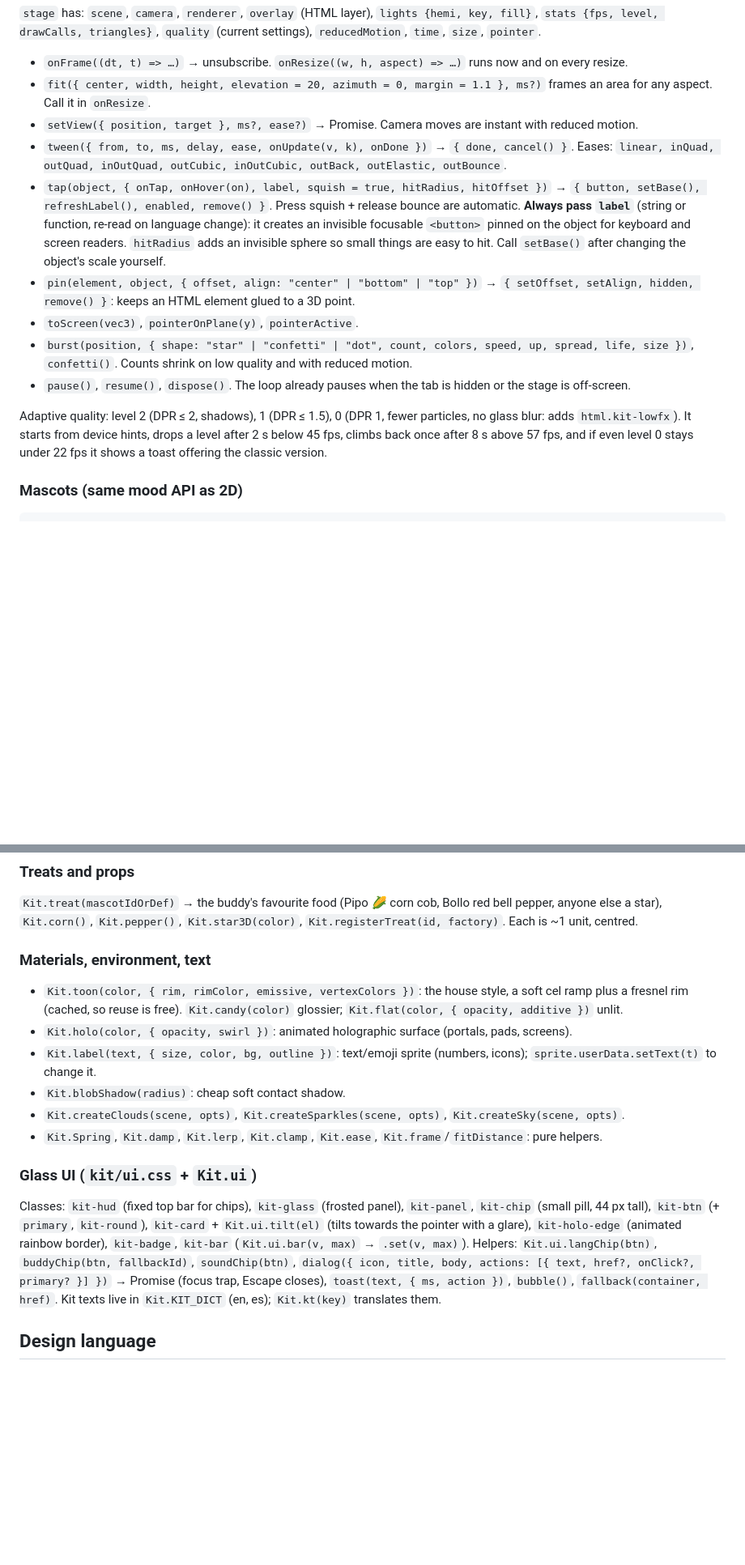
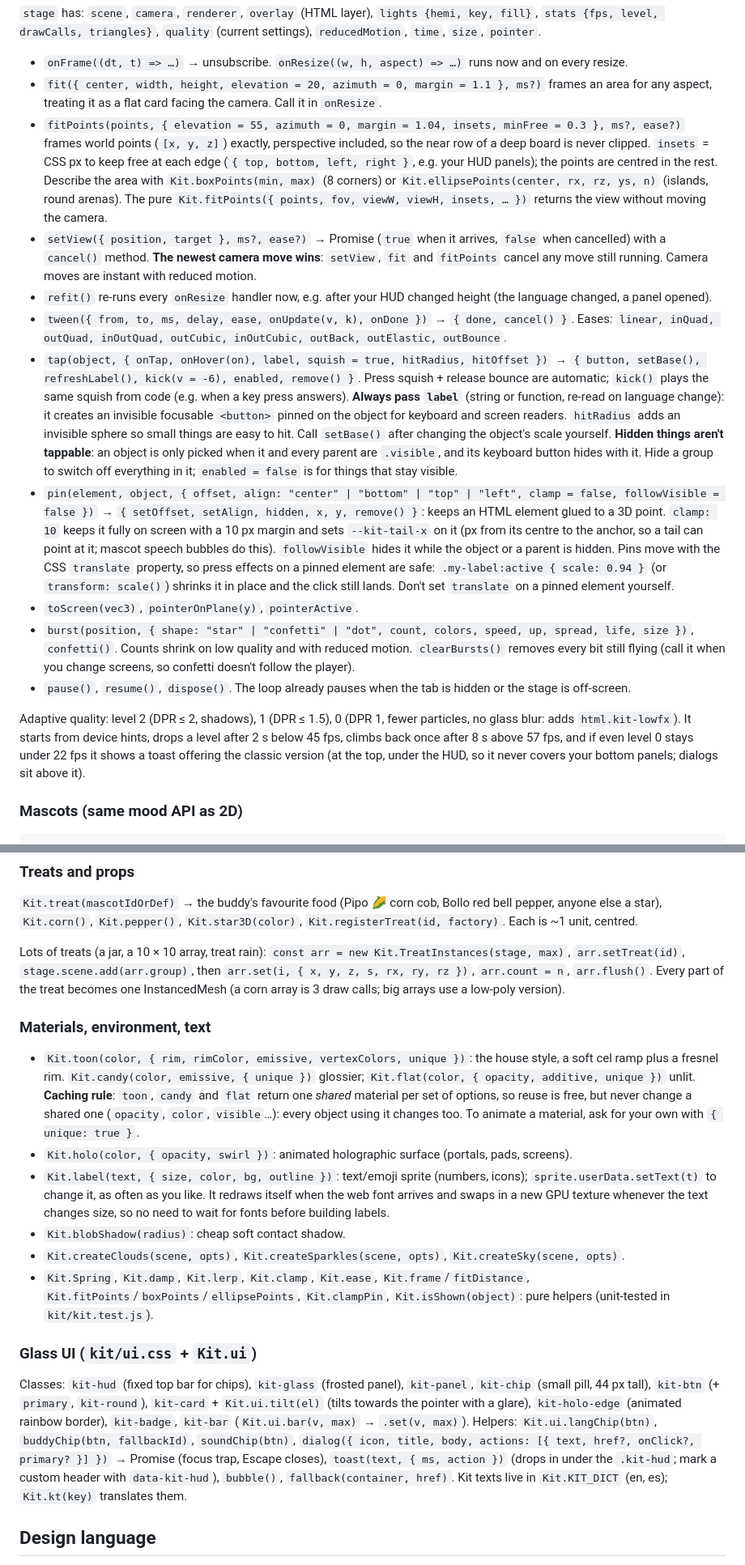
Before and after one commit to sejas/cosmito, a Markdown page: 3d/README.md, 2 parts joined by grey strips. Shown at 81% size. GitHub-like rendering; blank space fills up the shorter version.

Commit message:
docs(3d): kit guide for the new APIs, caching and picking rules
Flat game folders import the kit from ../../kit/kit.js; stage.fitPoints and
Kit.boxPoints/ellipsePoints, cancellable setView, refit, clearBursts, pin
clamp/followVisible and press-safe pins, tap kick(), hidden parents aren't
pickable, the { unique } material rule, TreatInstances, labels that re-text
safely, and where the toast goes.

Co-Authored-By: Claude Opus 5.5 (1M context) <noreply@anthropic.com>

```diff
--- a/3d/README.md
+++ b/3d/README.md
@@ -105,16 +106,19 @@ scripts: modules can use them by bare name, but **`window.KidsI18n` is `undefine
 `stage` has: `scene`, `camera`, `renderer`, `overlay` (HTML layer), `lights {hemi, key, fill}`, `stats {fps, level, drawCalls, triangles}`, `quality` (current settings), `reducedMotion`, `time`, `size`, `pointer`.
 
 - `onFrame((dt, t) => …)` → unsubscribe. `onResize((w, h, aspect) => …)` runs now and on every resize.
-- `fit({ center, width, height, elevation = 20, azimuth = 0, margin = 1.1 }, ms?)` frames an area for any aspect. Call it in `onResize`.
-- `setView({ position, target }, ms?, ease?)` → Promise. Camera moves are instant with reduced motion.
+- `fit({ center, width, height, elevation = 20, azimuth = 0, margin = 1.1 }, ms?)` frames an area for any aspect, treating it as a flat card facing the camera. Call it in `onResize`.
+- `fitPoints(points, { elevation = 55, azimuth = 0, margin = 1.04, insets, minFree = 0.3 }, ms?, ease?)` frames world points (`[x, y, z]`) exactly, perspective included, so the near row of a deep board is never clipped. `insets` = CSS px to keep free at each edge (`{ top, bottom, left, right }`, e.g. your HUD panels); the points are centred in the rest. Describe the area with `Kit.boxPoints(min, max)` (8 corners) or `Kit.ellipsePoints(center, rx, rz, ys, n)` (islands, round arenas). The pure `Kit.fitPoints({ points, fov, viewW, viewH, insets, … })` returns the view without moving the camera.
+- `setView({ position, target }, ms?, ease?)` → Promise (`true` when it arrives, `false` when cancelled) with a `cancel()` method. **The newest camera move wins**: `setView`, `fit` and `fitPoints` cancel any move still running. Camera moves are instant with reduced motion.
+- `refit()` re-runs every `onResize` handler now, e.g. after your HUD changed height (the language changed, a panel opened).
 - `tween({ from, to, ms, delay, ease, onUpdate(v, k), onDone })` → `{ done, cancel() }`. Eases: `linear, inQuad, outQuad, inOutQuad, outCubic, inOutCubic, outBack, outElastic, outBounce`.
-- `tap(object, { onTap, onHover(on), label, squish = true, hitRadius, hitOffset })` → `{ button, setBase(), refreshLabel(), enabled, remove() }`. Press squish + release bounce are automatic. **Always pass `label`** (string or function, re-read on language change): it creates an invisible focusable `<button>` pinned on the object for keyboard and screen readers. `hitRadius` adds an invisible sphere so small things are easy to hit. Call `setBase()` after changing the object's scale yourself.
-- `pin(element, object, { offset, align: "center" | "bottom" | "top" })` → `{ setOffset, setAlign, hidden, remove() }`: keeps an HTML element glued to a 3D point.
+- `tap(object, { onTap, onHover(on), label, squish = true, hitRadius, hitOffset })` → `{ button, setBase(), refreshLabel(), kick(v = -6), enabled, remove() }`. Press squish + release bounce are automatic; `kick()` plays the same squish from code (e.g. when a key press answers). **Always pass `label`** (string or function, re-read on language change): it creates an invisible focusable `<button>` pinned on the object for keyboard and screen readers. `hitRadius` adds an invisible sphere so small things are easy to hit. Call `setBase()` after changing the object's scale yourself.
+  **Hidden things aren't tappable**: an object is only picked when it and every parent are `.visible`, and its keyboard button hides with it. Hide a group to switch off everything in it; `enabled = false` is for things that stay visible.
+- `pin(element, object, { offset, align: "center" | "bottom" | "top" | "left", clamp = false, followVisible = false })` → `{ setOffset, setAlign, hidden, x, y, remove() }`: keeps an HTML element glued to a 3D point. `clamp: 10` keeps it fully on screen with a 10 px margin and sets `--kit-tail-x` on it (px from its centre to the anchor, so a tail can point at it; mascot speech bubbles do this). `followVisible` hides it while the object or a parent is hidden. Pins move with the CSS `translate` property, so press effects on a pinned element are safe: `.my-label:active { scale: 0.94 }` (or `transform: scale()`) shrinks it in place and the click still lands. Don't set `translate` on a pinned element yourself.
 - `toScreen(vec3)`, `pointerOnPlane(y)`, `pointerActive`.
-- `burst(position, { shape: "star" | "confetti" | "dot", count, colors, speed, up, spread, life, size })`, `confetti()`. Counts shrink on low quality and with reduced motion.
+- `burst(position, { shape: "star" | "confetti" | "dot", count, colors, speed, up, spread, life, size })`, `confetti()`. Counts shrink on low quality and with reduced motion. `clearBursts()` removes every bit still flying (call it when you change screens, so confetti doesn't follow the player).
 - `pause()`, `resume()`, `dispose()`. The loop already pauses when the tab is hidden or the stage is off-screen.
 
-Adaptive quality: level 2 (DPR ≤ 2, shadows), 1 (DPR ≤ 1.5), 0 (DPR 1, fewer particles, no glass blur: adds `html.kit-lowfx`). It starts from device hints, drops a level after 2 s below 45 fps, climbs back once after 8 s above 57 fps, and if even level 0 stays under 22 fps it shows a toast offering the classic version.
+Adaptive quality: level 2 (DPR ≤ 2, shadows), 1 (DPR ≤ 1.5), 0 (DPR 1, fewer particles, no glass blur: adds `html.kit-lowfx`). It starts from device hints, drops a level after 2 s below 45 fps, climbs back once after 8 s above 57 fps, and if even level 0 stays under 22 fps it shows a toast offering the classic version (at the top, under the HUD, so it never covers your bottom panels; dialogs sit above it).
 
 ### Mascots (same mood API as 2D)
 
@@ -143,19 +147,22 @@ New mascot? Register its 2D version as usual, then `Kit.register3D(id, () => rig
 
 `Kit.treat(mascotIdOrDef)` → the buddy's favourite food (Pipo 🌽 corn cob, Bollo red bell pepper, anyone else a star), `Kit.corn()`, `Kit.pepper()`, `Kit.star3D(color)`, `Kit.registerTreat(id, factory)`. Each is ~1 unit, centred.
 
+Lots of treats (a jar, a 10 × 10 array, treat rain): `const arr = new Kit.TreatInstances(stage, max)`, `arr.setTreat(id)`, `stage.scene.add(arr.group)`, then `arr.set(i, { x, y, z, s, rx, ry, rz })`, `arr.count = n`, `arr.flush()`. Every part of the treat becomes one InstancedMesh (a corn array is 3 draw calls; big arrays use a low-poly version).
+
 ### Materials, environment, text
 
-- `Kit.toon(color, { rim, rimColor, emissive, vertexColors })`: the house style, a soft cel ramp plus a fresnel rim (cached, so reuse is free). `Kit.candy(color)` glossier; `Kit.flat(color, { opacity, additive })` unlit.
+- `Kit.toon(color, { rim, rimColor, emissive, vertexColors, unique })`: the house style, a soft cel ramp plus a fresnel rim. `Kit.candy(color, emissive, { unique })` glossier; `Kit.flat(color, { opacity, additive, unique })` unlit.
+  **Caching rule**: `toon`, `candy` and `flat` return one *shared* material per set of options, so reuse is free, but never change a shared one (`opacity`, `color`, `visible`…): every object using it changes too. To animate a material, ask for your own with `{ unique: true }`.
 - `Kit.holo(color, { opacity, swirl })`: animated holographic surface (portals, pads, screens).
-- `Kit.label(text, { size, color, bg, outline })`: text/emoji sprite (numbers, icons); `sprite.userData.setText(t)` to change it.
+- `Kit.label(text, { size, color, bg, outline })`: text/emoji sprite (numbers, icons); `sprite.userData.setText(t)` to change it, as often as you like. It redraws itself when the web font arrives and swaps in a new GPU texture whenever the text changes size, so no need to wait for fonts before building labels.
 - `Kit.blobShadow(radius)`: cheap soft contact shadow.
 - `Kit.createClouds(scene, opts)`, `Kit.createSparkles(scene, opts)`, `Kit.createSky(scene, opts)`.
-- `Kit.Spring`, `Kit.damp`, `Kit.lerp`, `Kit.clamp`, `Kit.ease`, `Kit.frame`/`fitDistance`: pure helpers.
+- `Kit.Spring`, `Kit.damp`, `Kit.lerp`, `Kit.clamp`, `Kit.ease`, `Kit.frame`/`fitDistance`, `Kit.fitPoints`/`boxPoints`/`ellipsePoints`, `Kit.clampPin`, `Kit.isShown(object)`: pure helpers (unit-tested in `kit/kit.test.js`).
 
 ### Glass UI (`kit/ui.css` + `Kit.ui`)
 
 Classes: `kit-hud` (fixed top bar for chips), `kit-glass` (frosted panel), `kit-panel`, `kit-chip` (small pill, 44 px tall), `kit-btn` (+ `primary`, `kit-round`), `kit-card` + `Kit.ui.tilt(el)` (tilts towards the pointer with a glare), `kit-holo-edge` (animated rainbow border), `kit-badge`, `kit-bar` (`Kit.ui.bar(v, max)` → `.set(v, max)`).
-Helpers: `Kit.ui.langChip(btn)`, `buddyChip(btn, fallbackId)`, `soundChip(btn)`, `dialog({ icon, title, body, actions: [{ text, href?, onClick?, primary? }] })` → Promise<index> (focus trap, Escape closes), `toast(text, { ms, action })`, `bubble()`, `fallback(container, href)`.
+Helpers: `Kit.ui.langChip(btn)`, `buddyChip(btn, fallbackId)`, `soundChip(btn)`, `dialog({ icon, title, body, actions: [{ text, href?, onClick?, primary? }] })` → Promise<index> (focus trap, Escape closes), `toast(text, { ms, action })` (drops in under the `.kit-hud`; mark a custom header with `data-kit-hud`), `bubble()`, `fallback(container, href)`.
 Kit texts live in `Kit.KIT_DICT` (en, es); `Kit.kt(key)` translates them.
 
 ## Design language
```
Also changed, not shown: other parts of 3d/README.md (+6 -5 lines).
